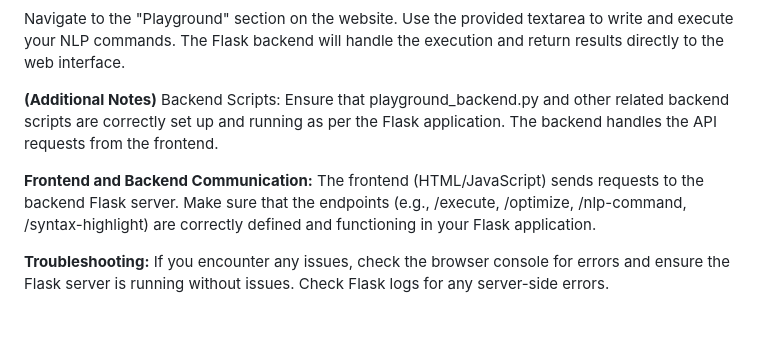
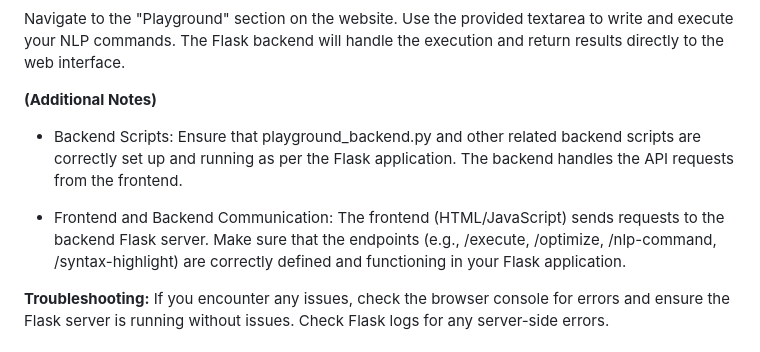
Before and after one commit to SamparkBhol/CodeCraze, a Markdown page: README.md, the part around the change. GitHub-like rendering; blank space fills up the shorter version.

```diff
--- a/README.md
+++ b/README.md
@@ -82,9 +82,10 @@ Use the provided textarea to write and execute your NLP commands.
 The Flask backend will handle the execution and return results directly to the web interface.
 
 **(Additional Notes)**
-Backend Scripts: Ensure that playground_backend.py and other related backend scripts are correctly set up and running as per the Flask application. The backend handles the API requests from the frontend.
 
-**Frontend and Backend Communication:** The frontend (HTML/JavaScript) sends requests to the backend Flask server. Make sure that the endpoints (e.g., /execute, /optimize, /nlp-command, /syntax-highlight) are correctly defined and functioning in your Flask application.
+- Backend Scripts: Ensure that playground_backend.py and other related backend scripts are correctly set up and running as per the Flask application. The backend handles the API requests from the frontend.
+
+- Frontend and Backend Communication: The frontend (HTML/JavaScript) sends requests to the backend Flask server. Make sure that the endpoints (e.g., /execute, /optimize, /nlp-command, /syntax-highlight) are correctly defined and functioning in your Flask application.
 
 **Troubleshooting:** If you encounter any issues, check the browser console for errors and ensure the Flask server is running without issues. Check Flask logs for any server-side errors.
 
```
